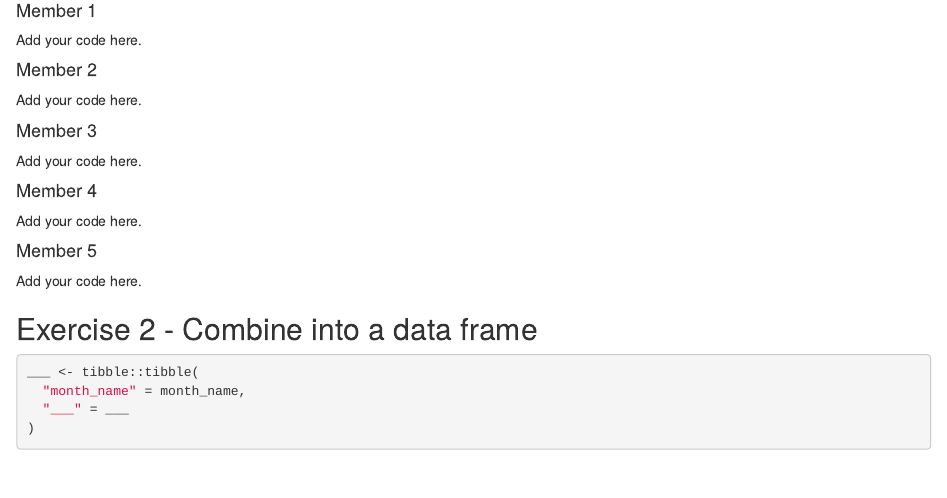
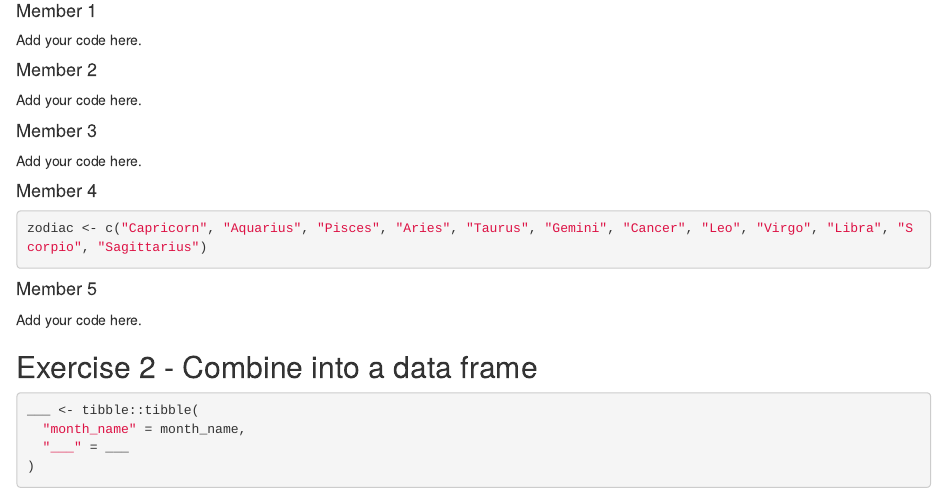
Before and after one commit to LianeRosario/unit-4-6-review-GROUP4, an R Markdown document (u4-u6-review-1-starter.Rmd): the page in a window 1100 px wide, from 680 px down. Rendered offline with R 4.5, knitr and Pandoc, with nearby package versions.

Commit message:
Created Zodiac vector.

````diff
--- a/u4-u6-review-1-starter.Rmd
+++ b/u4-u6-review-1-starter.Rmd
@@ -48,7 +48,12 @@ Add your code here.
 
 #### Member 4
 
-Add your code here.
+```{r zodiac-vector}
+
+zodiac <- c("Capricorn", "Aquarius", "Pisces", "Aries", "Taurus", "Gemini", "Cancer", "Leo", "Virgo", "Libra", "Scorpio", "Sagittarius")
+
+```
+
 
 #### Member 5
 
````
